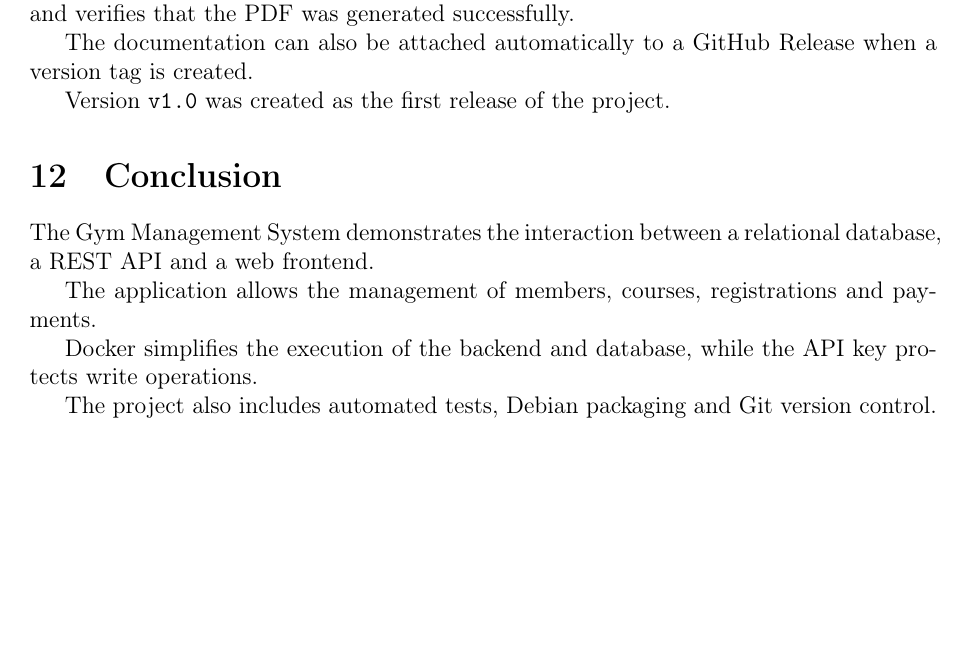
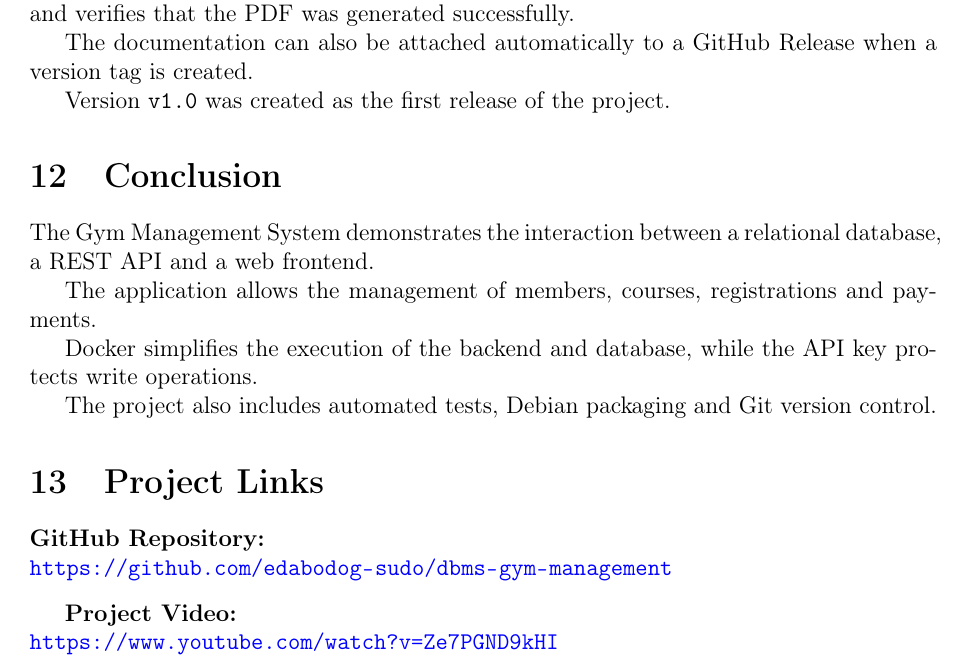
Before and after one commit to edabodog-sudo/dbms-gym-management, a LaTeX document (docs/main.tex): part of page 8 of 8, cut so that both start at the same text, the shorter picture padded with empty space. Compiled offline with pdfLaTeX.

Commit message:
Add project video and repository links

```diff
--- a/docs/main.tex
+++ b/docs/main.tex
@@ -503,4 +503,14 @@ while the API key protects write operations.
 The project also includes automated tests, Debian packaging and
 Git version control.
 
+\section{Project Links}
+
+\textbf{GitHub Repository:}\\
+\url{https://github.com/edabodog-sudo/dbms-gym-management}
+
+\vspace{0.3cm}
+
+\textbf{Project Video:}\\
+\url{https://www.youtube.com/watch?v=Ze7PGND9kHI}
+
 \end{document}
```
Also changed, not shown: docs/main.tex (1 more changed lines).
